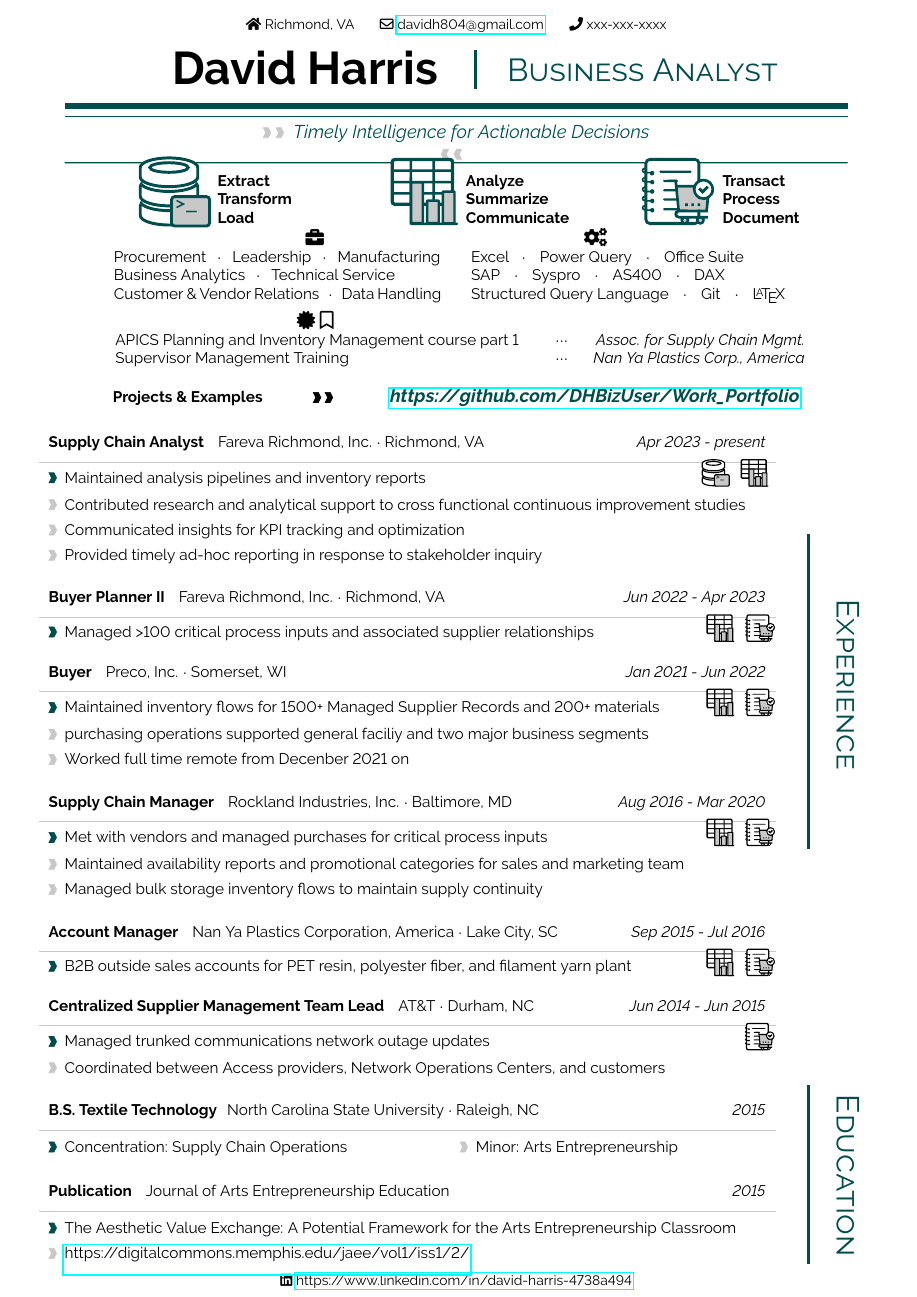
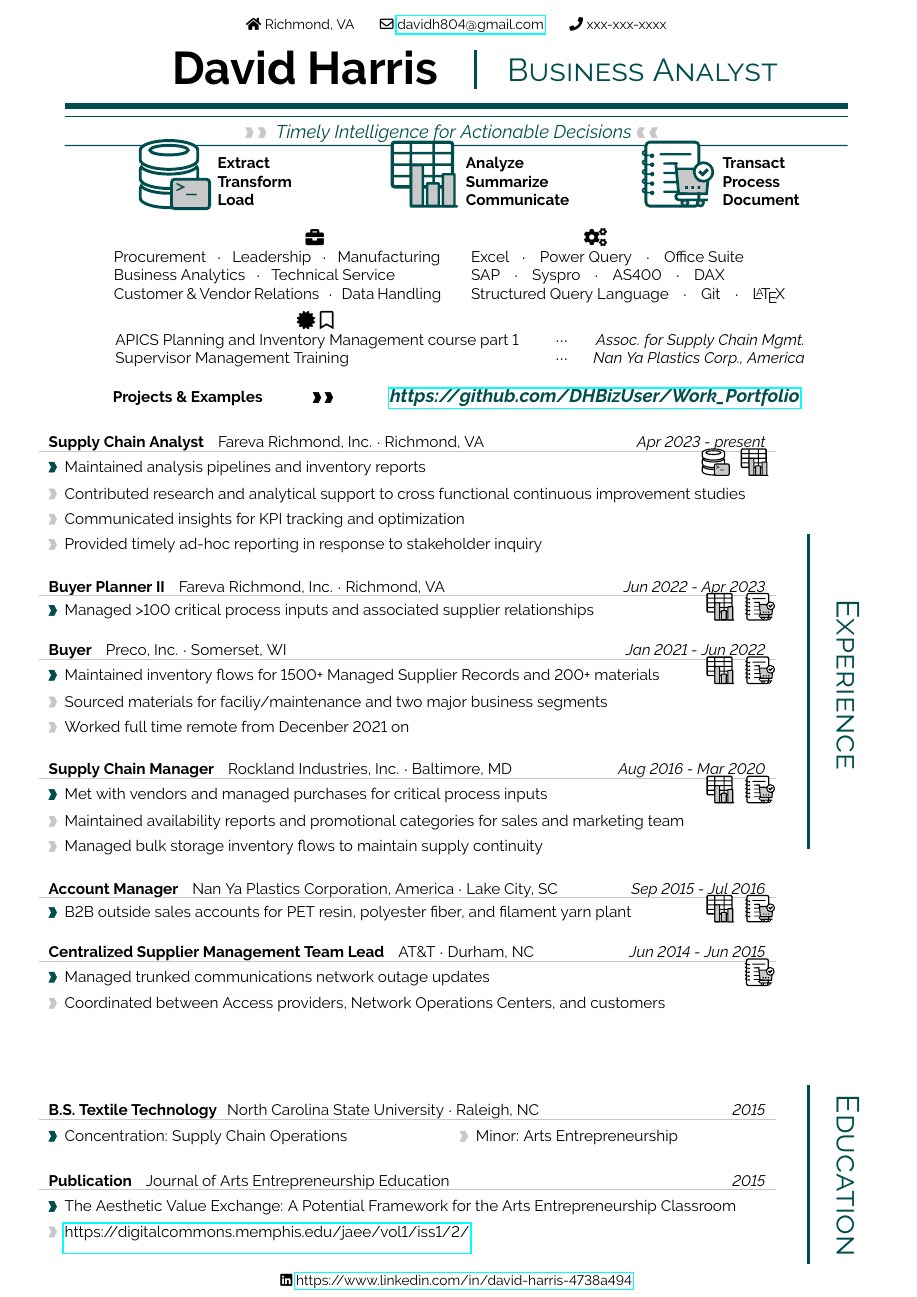
Before and after one commit to DHBizUser/Work_Portfolio, a LaTeX CV (ResumeCV/DHBizUser_resume.tex): the whole page. Compiled offline with pdfLaTeX.

Commit message:
Business Analyst CV

```diff
--- a/ResumeCV/DHBizUser_resume.tex
+++ b/ResumeCV/DHBizUser_resume.tex
@@ -256,8 +256,8 @@
 \textbf{#2} \hspace{4pt} {#3}&\textit{#1}\\[4pt]
 	\end{tabular*}
 
-% i think this is -8pt on Linux and -3 pt on Windows Miktex to look right
-        \vspace{-3pt}
+% i think this is -10pt on Linux and -3pt on Windows Miktex to look right
+        \vspace{-10pt}
 
 \textcolor{softcol}{\hrule}
 \vspace{6pt}
@@ -278,8 +278,8 @@
 \textbf{#2} \hspace{4pt} {#3}&\textit{#1}\\[4pt]
 	\end{tabular*}
 
-% i think this is -8pt on Linux and -3 pt on Windows Miktex to look right
-        \vspace{-3pt}
+% i think this is -10pt on Linux and -3pt on Windows Miktex to look right
+        \vspace{-10pt}
 
 \textcolor{softcol}{\hrule}
 \vspace{-2pt}
@@ -301,8 +301,8 @@
 \textbf{#2} \hspace{4pt} {#3}&\textit{#1}\\[4pt]
 	\end{tabular*}
 
-% i think this is -8pt on Linux and -3 pt on Windows Miktex to look right
-        \vspace{-3pt}
+% i think this is -10pt on Linux and -3pt on Windows Miktex to look right
+        \vspace{-10pt}
 
 \textcolor{softcol}{\hrule}
 \vspace{-2pt}
@@ -323,8 +323,8 @@
 \textbf{#2} \hspace{4pt}{#3}&\textit{#1}\\[4pt]
 	\end{tabular*}
 
-% i think this is -8pt on Linux and -3 pt on Windows Miktex to look right
-        \vspace{-3pt}
+% i think this is -10pt on Linux and -3pt on Windows Miktex to look right
+        \vspace{-10pt}
 
 \textcolor{softcol}{\hrule}
 \vspace{6pt}
@@ -340,8 +340,8 @@
 \textbf{#2} \hspace{4pt}{#3}&\textit{#1}\\[4pt]
 	\end{tabular*}
 
-% i think this is -8pt on Linux and -3 pt on Windows Miktex to look right
-        \vspace{-3pt}
+% i think this is -10pt on Linux and -3pt on Windows Miktex to look right
+        \vspace{-10pt}
 
 \textcolor{softcol}{\hrule}
 \vspace{6pt}
@@ -503,12 +509,8 @@
 	\large
 	\vspace{-5pt}
 	\larrow{softcol}\larrow{softcol} \textcolor{sectcol} {\textit
-{Timely Intelligence for Actionable Decisions}}
-% -- Choose a headline appropriate for the position --
-%  I manage intelligence flows for timely purchasing decisions.
-% I supply critcal intelligence for timely decisions with concise reporting.
-
-	\rarrow{softcol}\rarrow{softcol}
+          {Timely Intelligence for Actionable Decisions}}
+        \rarrow{softcol}\rarrow{softcol}
 	\vspace{-3pt}
 
 	 \includegraphics[width=1\linewidth]{img/hrule_cart}
@@ -598,7 +600,7 @@ Supervisor Management Training \hspace{3pt} &$\cdot$$\cdot$$\cdot$& \textit{Nan
   \cvevent{Jan 2021 - Jun 2022}{Buyer}{Preco, Inc.  $\cdot$  Somerset, WI}
 { \hspace{20.2222pt} \includegraphics[height=18pt]{img/chartgraphic} \hspace{2pt} \includegraphics[height=18pt]{img/notebookgraphic}}
 {Maintained inventory flows for 1500+ Managed Supplier Records and 200+ materials}
-  \twoextra{purchasing operations supported general faciliy and two major business segments}{Worked full time remote from Decenber 2021 on}
+  \twoextra{Sourced materials for faciliy/maintenance and two major business segments}{Worked full time remote from Decenber 2021 on}
 
 %\textcolor{softcol}{\hrule}
 
```
Also changed, not shown: ResumeCV/DHBizUser_resume.pdf, ResumeCV/DHBizUser_resume.tex (6 more changed lines), 3 other files.
